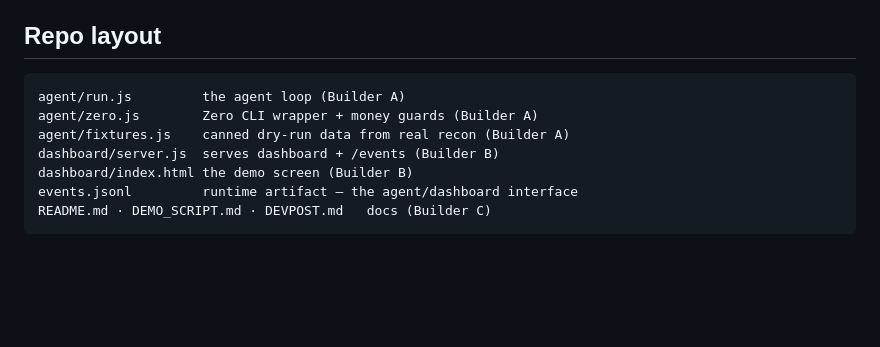
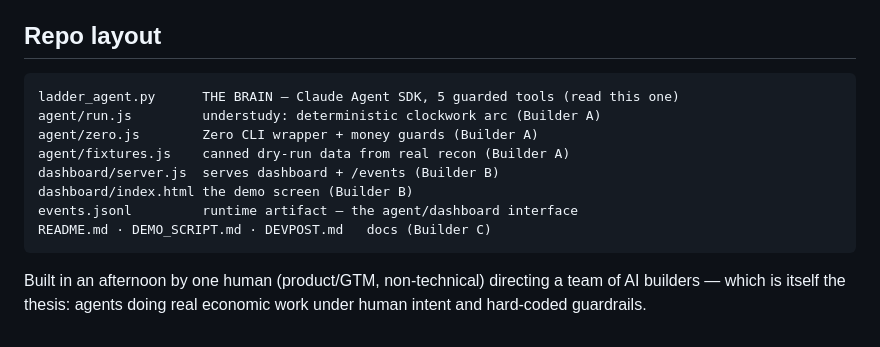
Before and after one commit to kattchh/loophackathon, a Markdown page: README.md, the part around one of its changes. Drawn GitHub-style; blank space fills up the shorter version.

````diff
--- a/README.md
+++ b/README.md
@@ -145,7 +165,8 @@ of the ladder is the extrapolation, clearly labeled.
 ## Repo layout
 
 ```
-agent/run.js         the agent loop (Builder A)
+ladder_agent.py      THE BRAIN — Claude Agent SDK, 5 guarded tools (read this one)
+agent/run.js         understudy: deterministic clockwork arc (Builder A)
 agent/zero.js        Zero CLI wrapper + money guards (Builder A)
 agent/fixtures.js    canned dry-run data from real recon (Builder A)
 dashboard/server.js  serves dashboard + /events (Builder B)
@@ -153,3 +174,7 @@ dashboard/index.html the demo screen (Builder B)
 events.jsonl         runtime artifact — the agent/dashboard interface
 README.md · DEMO_SCRIPT.md · DEVPOST.md   docs (Builder C)
 ```
+
+Built in an afternoon by one human (product/GTM, non-technical) directing a
+team of AI builders — which is itself the thesis: agents doing real economic
+work under human intent and hard-coded guardrails.
````
Also changed, not shown: other parts of README.md (+52 -32 lines), DEMO_SCRIPT.md (+27 -25 lines), DEVPOST.md (+22 -7 lines).
